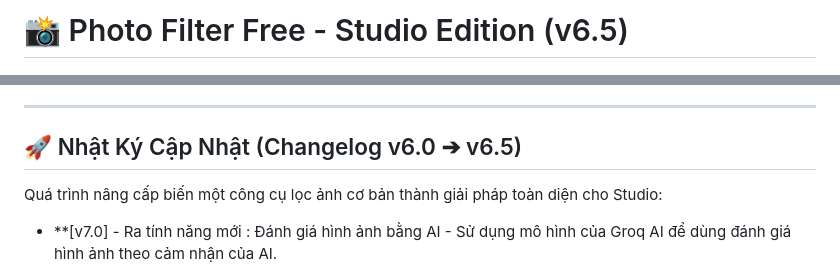
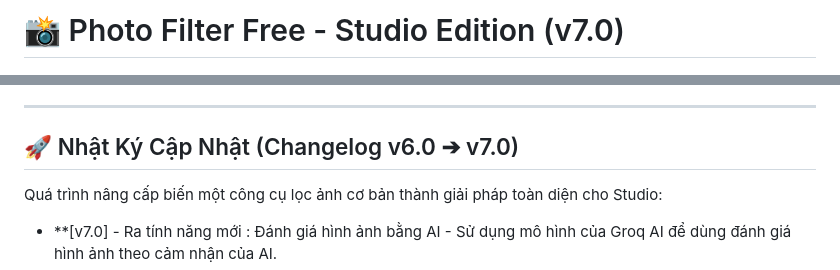
Before and after one commit to trietpko2002/Free-Photo-Filtering-Software-By-Triet-Vo, a Markdown page: README.md, 2 parts joined by grey strips. Rendered like a GitHub page.

Commit message:
Update version number in README to v7.0

```diff
--- a/README.md
+++ b/README.md
@@ -1,4 +1,4 @@
-# 📸 Photo Filter Free - Studio Edition (v6.5)
+# 📸 Photo Filter Free - Studio Edition (v7.0)
 
 ![Photo Filter Studio Banner](https://raw.githubusercontent.com/trietpko2002/Free-Photo-Filtering-Software-By-Triet-Vo/refs/heads/main/1.png)
 
@@ -14,7 +14,7 @@ Phần mềm mang đến một quy trình làm việc (Workflow) khép kín, t
 
 ---
 
-## 🚀 Nhật Ký Cập Nhật (Changelog v6.0 ➔ v6.5)
+## 🚀 Nhật Ký Cập Nhật (Changelog v6.0 ➔ v7.0)
 
 Quá trình nâng cấp biến một công cụ lọc ảnh cơ bản thành giải pháp toàn diện cho Studio:
 
```
